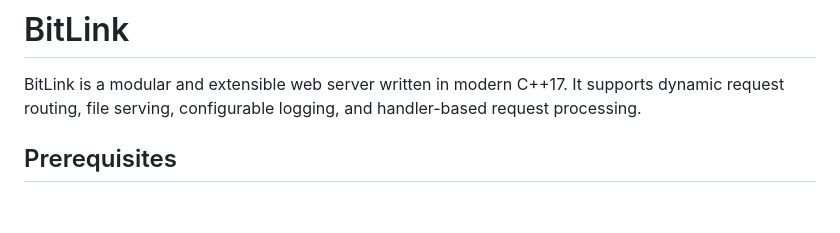
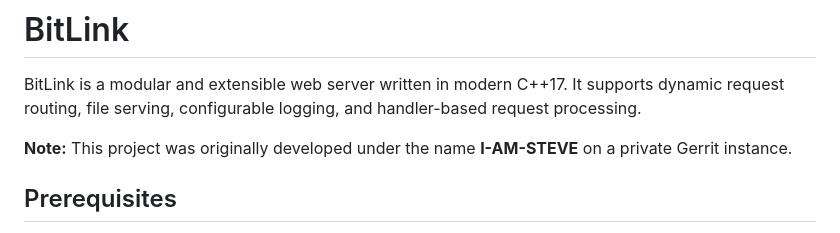
Before and after one commit to BenLiang11/BitLink, a Markdown page: README.md, the part around the change. GitHub-like rendering; blank space fills up the shorter version.

Commit message:
Docs: Add migration context to README

```diff
--- a/README.md
+++ b/README.md
@@ -1,6 +1,8 @@
 # BitLink
 
 BitLink is a modular and extensible web server written in modern C++17. It supports dynamic request routing, file serving, configurable logging, and handler-based request processing.
+
+**Note:** This project was originally developed under the name **I-AM-STEVE** on a private Gerrit instance.
 
 ## Prerequisites
 
```
